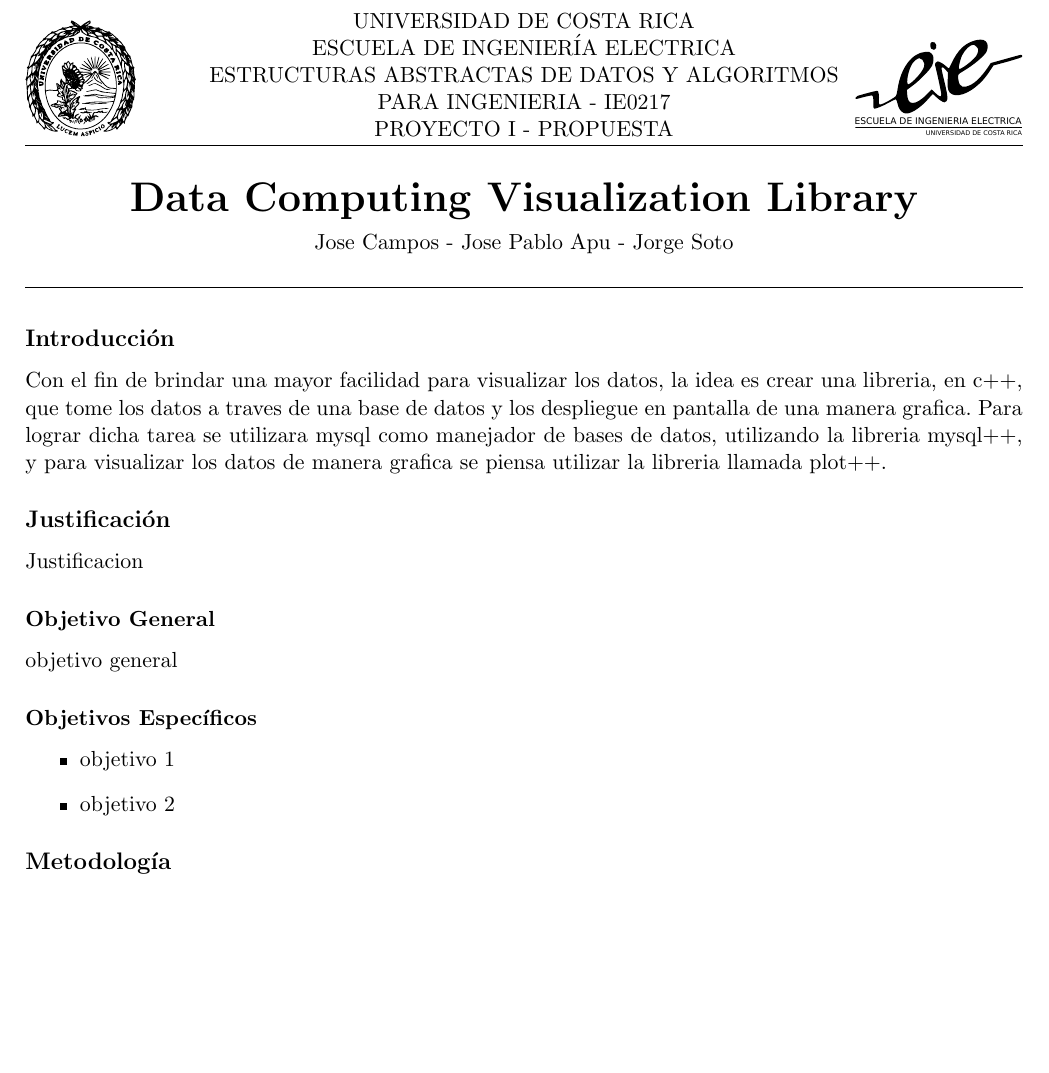
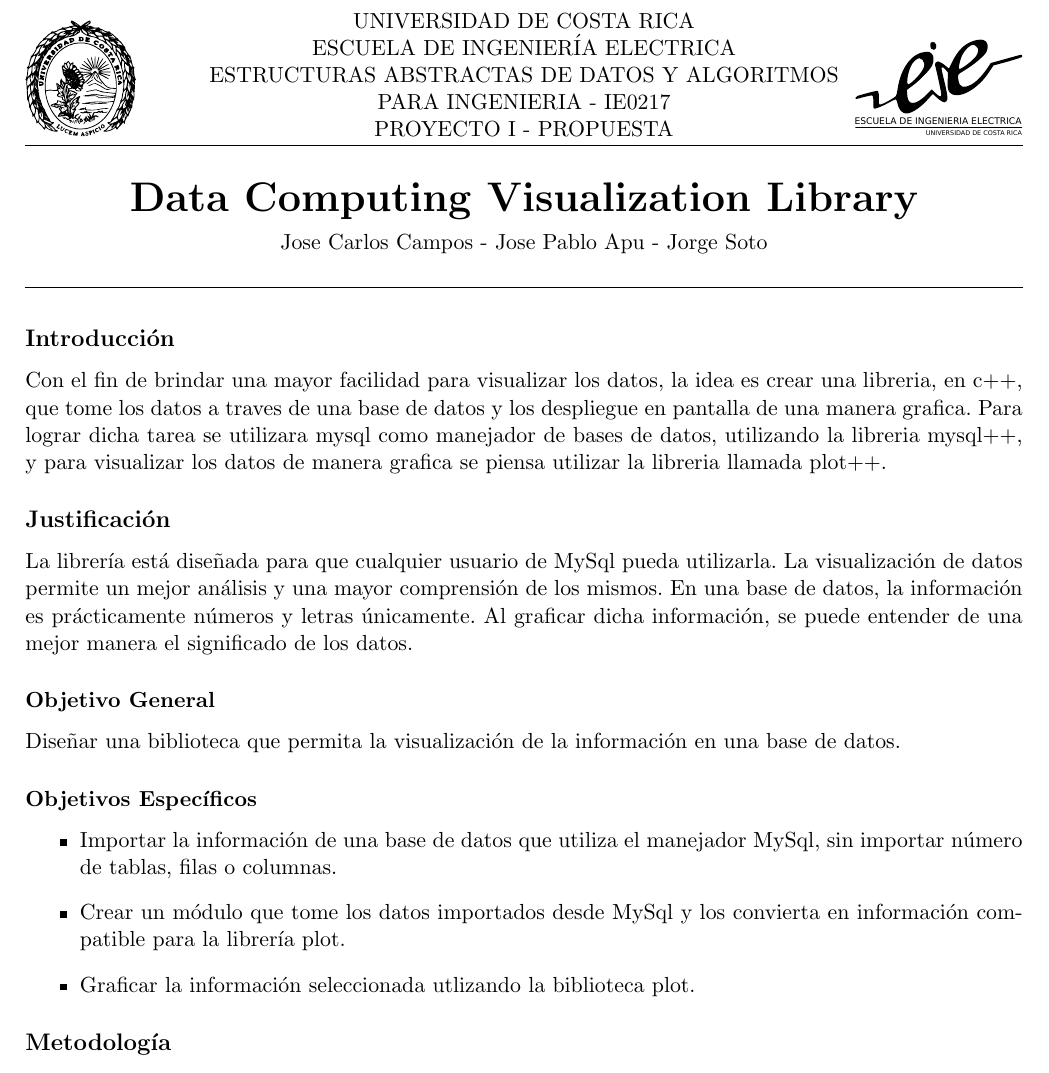
Before and after one commit to josepabloapu/dataCV, a LaTeX document (propuesta/propuesta.tex): part of the page, cut so that both start at the same text, the shorter picture padded with empty space. Compiled offline with pdfLaTeX.

Commit message:
justificacion y objetivos propuesta

```diff
--- a/propuesta/propuesta.tex
+++ b/propuesta/propuesta.tex
@@ -40,7 +40,7 @@
 
 \begin{center}
 { \huge \bfseries Data Computing Visualization Library }\\[0.2cm]
-{ Jose Campos - Jose Pablo Apu - Jorge Soto }\\[0.2cm]
+{ Jose Carlos Campos - Jose Pablo Apu - Jorge Soto }\\[0.2cm]
 \rule{\linewidth}{0.25mm}
 \end{center}
 
@@ -48,15 +48,16 @@
 Con el fin de brindar una mayor facilidad para visualizar los datos, la idea es crear una libreria, en c++, que tome los datos a traves de una base de datos y los despliegue en pantalla de una manera grafica. Para lograr dicha tarea se utilizara mysql como manejador de bases de datos, utilizando la libreria mysql++, y para visualizar los datos de manera grafica se piensa utilizar la libreria llamada plot++.
 
 \subsection*{Justificación}
-Justificacion
+La librería está diseñada para que cualquier usuario de MySql pueda utilizarla. La visualización de datos permite un mejor análisis y una mayor comprensión de los mismos. En una base de datos, la información es prácticamente números y letras únicamente. Al graficar dicha información, se puede entender de una mejor manera el significado de los datos.
 
 \subsubsection*{Objetivo General}
-objetivo general
+Diseñar una biblioteca que permita la visualización  de la información en una base de datos.
 
 \subsubsection*{Objetivos Específicos}
 \begin{itemize}
-\item objetivo 1
-\item objetivo 2
+\item Importar la información de una base de datos que utiliza el manejador MySql, sin importar número de tablas, filas o columnas.
+\item Crear un módulo que tome los datos importados desde MySql y los convierta en información compatible para la librería plot.
+\item Graficar la información seleccionada utlizando la biblioteca plot.
 \end{itemize}
 \subsection*{Metodología}
 
```
Also changed, not shown: propuesta/propuesta.pdf.
